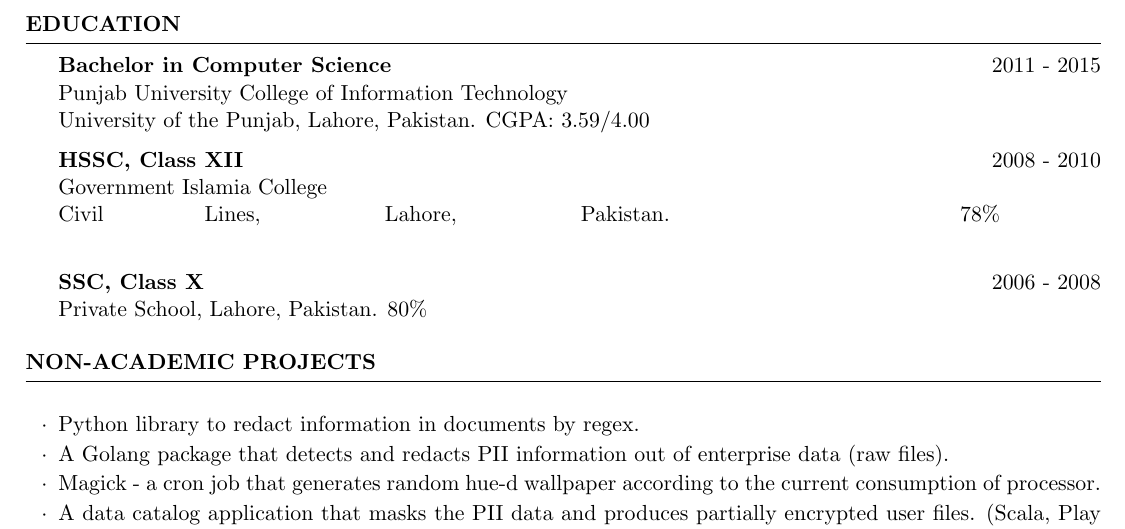
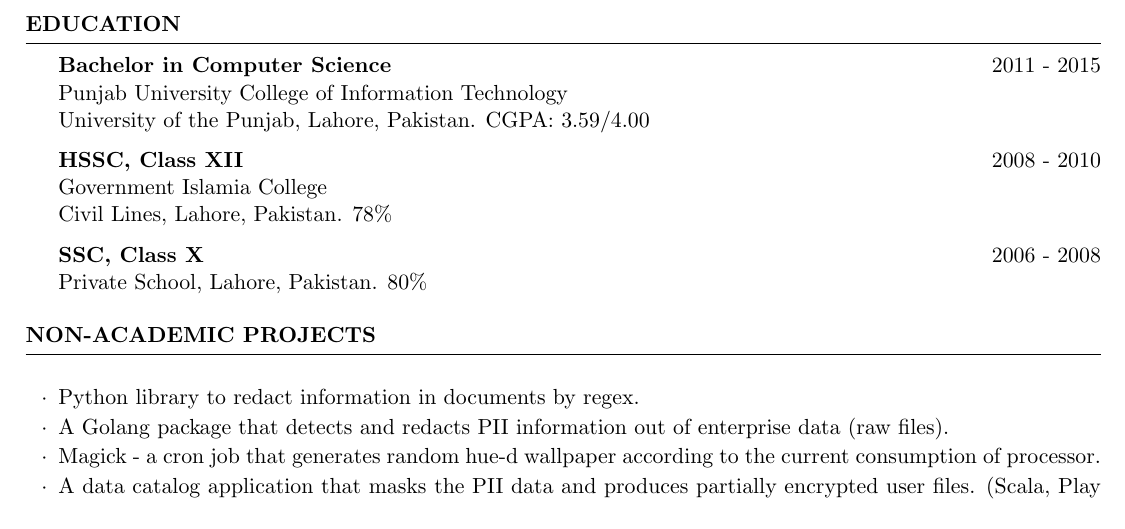
Before and after one commit to fahadsiddiqui/resume, a LaTeX CV (fs-resume.tex): part of page 2 of 2, cut so that both start at the same text. Compiled offline with pdfLaTeX.

Commit message:
Spacing Error Removed

```diff
--- a/fs-resume.tex
+++ b/fs-resume.tex
@@ -71,7 +71,7 @@
   \\
   Government Islamia College
   \\
-  Civil Lines, Lahore, Pakistan. 78\% \break
+  Civil Lines, Lahore, Pakistan. 78\%
 
     {\bf SSC, Class X}  \hfill {2006 - 2008}
   \\
```
Also changed, not shown: fs-resume.pdf.
